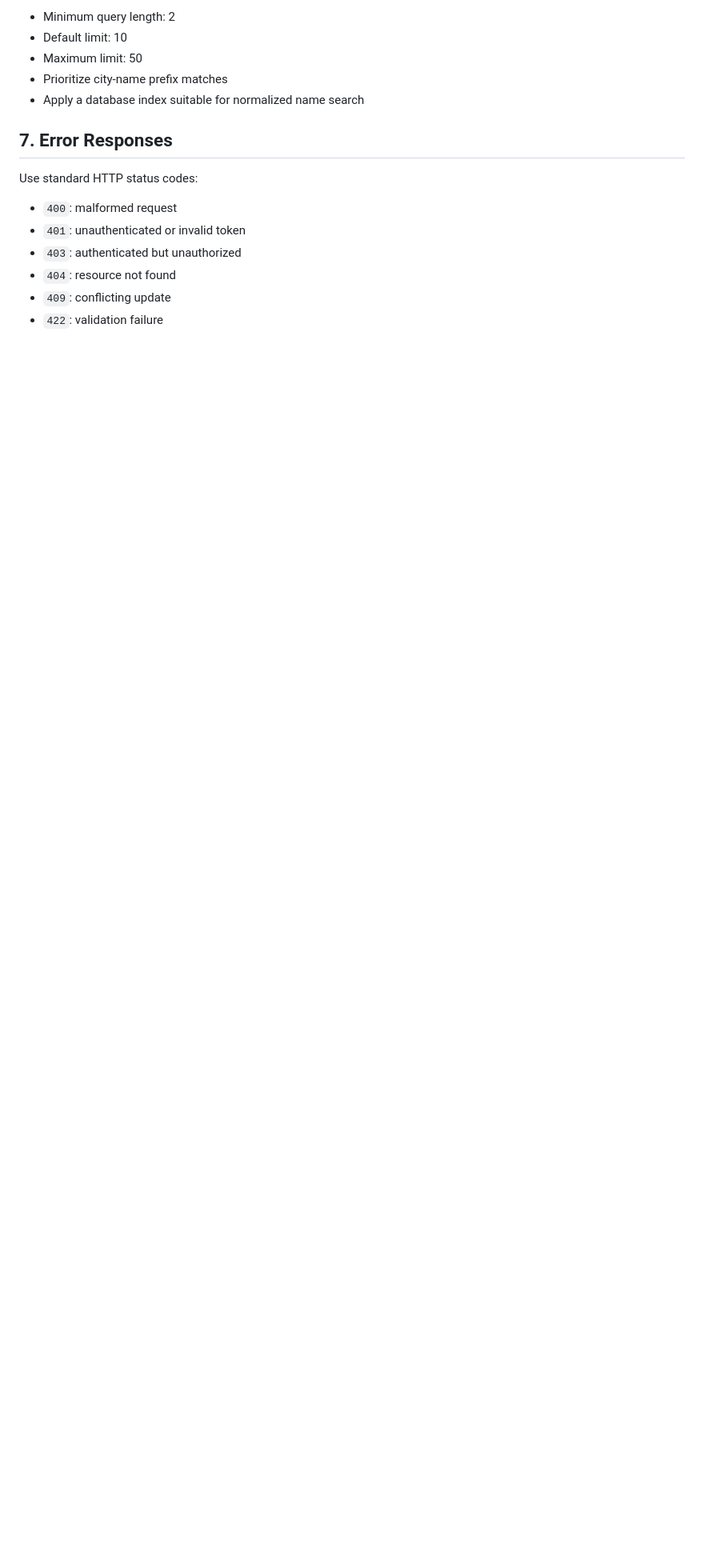
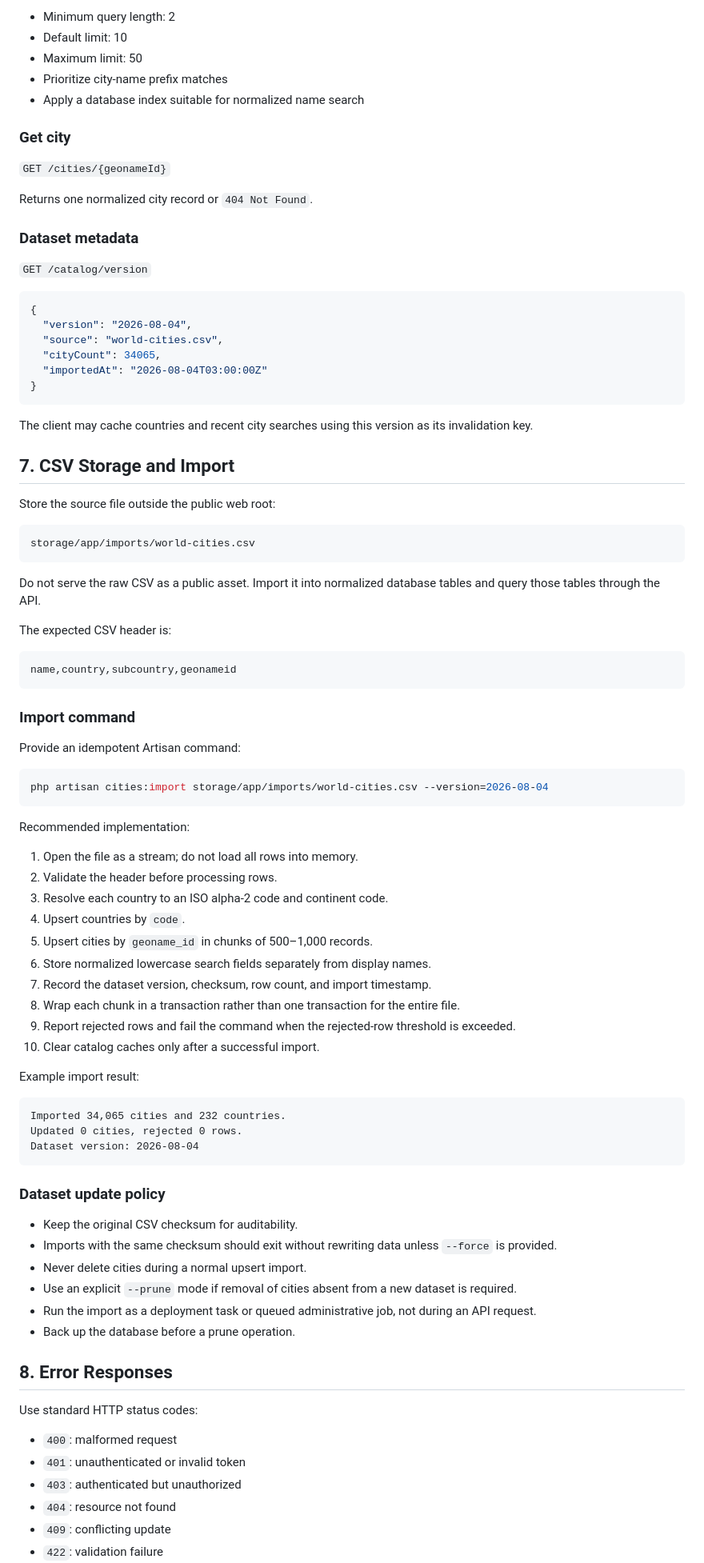
Before and after one commit to Joshep-ai-dev/Stampo, a Markdown page: docs/backend-api.md, the part around one of its changes. Shown at 80% size. Drawn GitHub-style; blank space fills up the shorter version.

Commit message:
updated backend api

````diff
--- a/docs/backend-api.md
+++ b/docs/backend-api.md
@@ -276,7 +327,82 @@ Requirements:
 - Prioritize city-name prefix matches
 - Apply a database index suitable for normalized name search
 
-## 7. Error Responses
+### Get city
+
+`GET /cities/{geonameId}`
+
+Returns one normalized city record or `404 Not Found`.
+
+### Dataset metadata
+
+`GET /catalog/version`
+
+```json
+{
+  "version": "2026-08-04",
+  "source": "world-cities.csv",
+  "cityCount": 34065,
+  "importedAt": "2026-08-04T03:00:00Z"
+}
+```
+
+The client may cache countries and recent city searches using this version as its invalidation key.
+
+## 7. CSV Storage and Import
+
+Store the source file outside the public web root:
+
+```text
+storage/app/imports/world-cities.csv
+```
+
+Do not serve the raw CSV as a public asset. Import it into normalized database tables and query those tables through the API.
+
+The expected CSV header is:
+
+```csv
+name,country,subcountry,geonameid
+```
+
+### Import command
+
+Provide an idempotent Artisan command:
+
+```bash
+php artisan cities:import storage/app/imports/world-cities.csv --version=2026-08-04
+```
+
+Recommended implementation:
+
+1. Open the file as a stream; do not load all rows into memory.
+2. Validate the header before processing rows.
+3. Resolve each country to an ISO alpha-2 code and continent code.
+4. Upsert countries by `code`.
+5. Upsert cities by `geoname_id` in chunks of 500–1,000 records.
+6. Store normalized lowercase search fields separately from display names.
+7. Record the dataset version, checksum, row count, and import timestamp.
+8. Wrap each chunk in a transaction rather than one transaction for the entire file.
+9. Report rejected rows and fail the command when the rejected-row threshold is exceeded.
+10. Clear catalog caches only after a successful import.
+
+Example import result:
+
+```text
+Imported 34,065 cities and 232 countries.
+Updated 0 cities, rejected 0 rows.
+Dataset version: 2026-08-04
+```
+
+### Dataset update policy
+
+- Keep the original CSV checksum for auditability.
+- Imports with the same checksum should exit without rewriting data unless `--force` is provided.
+- Never delete cities during a normal upsert import.
+- Use an explicit `--prune` mode if removal of cities absent from a new dataset is required.
+- Run the import as a deployment task or queued administrative job, not during an API request.
+- Back up the database before a prune operation.
+
+## 8. Error Responses
 
 Use standard HTTP status codes:
 
````
Also changed, not shown: other parts of docs/backend-api.md (+105 -12 lines).
